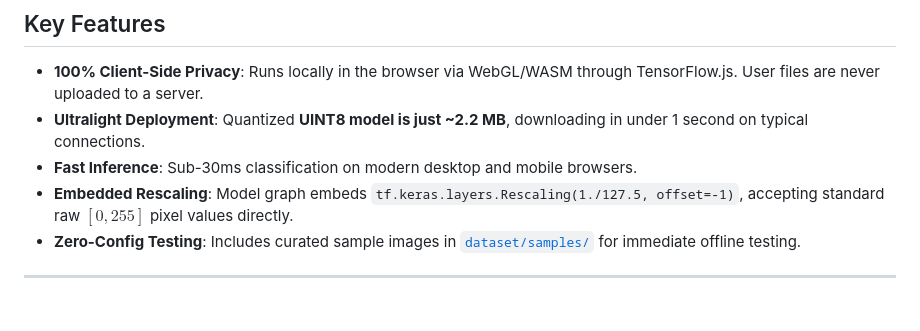
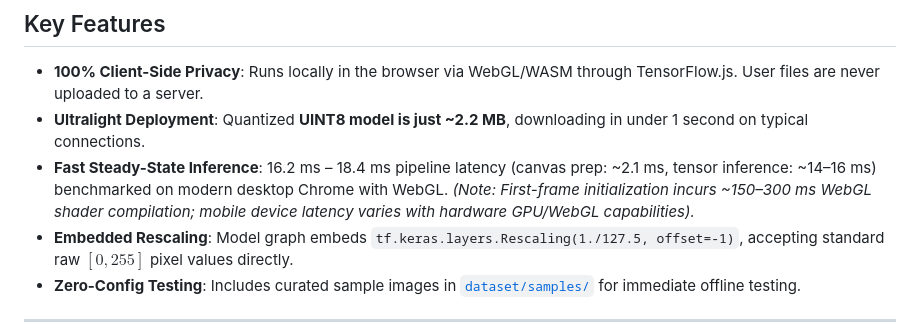
Before and after one commit to Rana0Codes/smart-image-document-detector, a Markdown page: README.md, the part around the change. Drawn GitHub-style; blank space fills up the shorter version.

Commit message:
docs: qualify steady-state inference benchmark vs warm-up shader compilation and mobile hardware

```diff
--- a/README.md
+++ b/README.md
@@ -89,7 +89,7 @@ Then visit: **[http://localhost:8000/demo/](http://localhost:8000/demo/)**
 
 - **100% Client-Side Privacy**: Runs locally in the browser via WebGL/WASM through TensorFlow.js. User files are never uploaded to a server.
 - **Ultralight Deployment**: Quantized **UINT8 model is just ~2.2 MB**, downloading in under 1 second on typical connections.
-- **Fast Inference**: Sub-30ms classification on modern desktop and mobile browsers.
+- **Fast Steady-State Inference**: 16.2 ms – 18.4 ms pipeline latency (canvas prep: ~2.1 ms, tensor inference: ~14–16 ms) benchmarked on modern desktop Chrome with WebGL. *(Note: First-frame initialization incurs ~150–300 ms WebGL shader compilation; mobile device latency varies with hardware GPU/WebGL capabilities).*
 - **Embedded Rescaling**: Model graph embeds `tf.keras.layers.Rescaling(1./127.5, offset=-1)`, accepting standard raw $[0, 255]$ pixel values directly.
 - **Zero-Config Testing**: Includes curated sample images in [`dataset/samples/`](dataset/samples/) for immediate offline testing.
 
```
